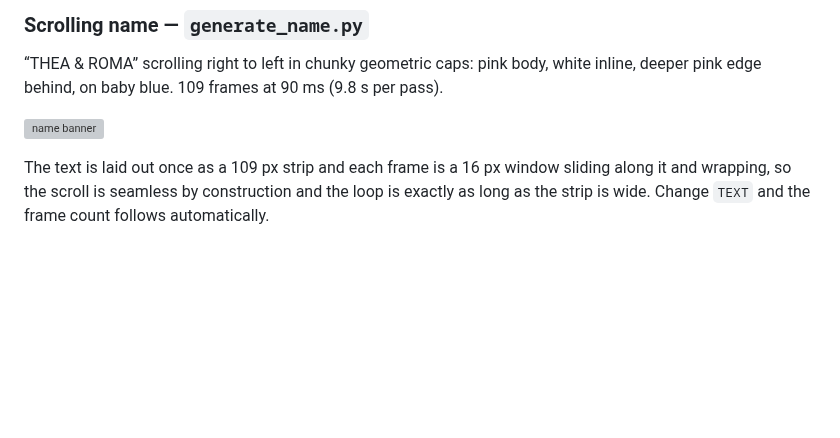
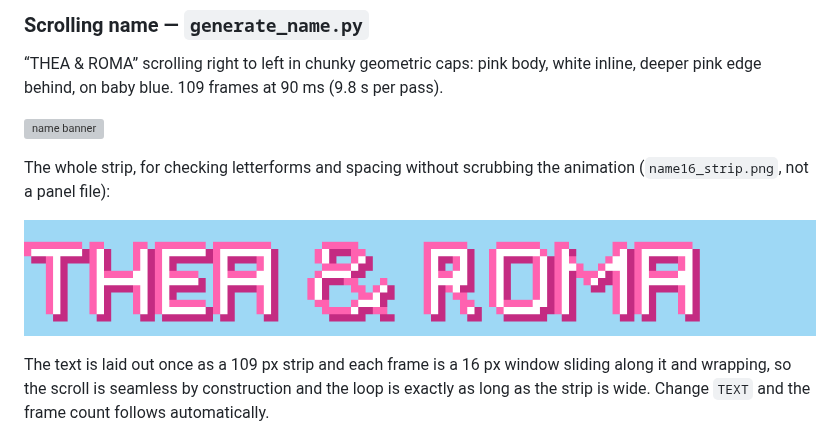
Before and after one commit to mariocannon/Snes, a Markdown page: README.md, the part around the change. GitHub-like rendering; pictures changed too: name16_strip_preview.png (added); blank space fills up the shorter version; grey boxes are pictures that could not be loaded.

```diff
--- a/README.md
+++ b/README.md
@@ -142,6 +142,11 @@ white inline, deeper pink edge behind, on baby blue. 109 frames at 90 ms
 
 ![name banner](name16_anim_preview.gif)
 
+The whole strip, for checking letterforms and spacing without scrubbing the
+animation (`name16_strip.png`, not a panel file):
+
+![name strip](name16_strip_preview.png)
+
 The text is laid out once as a 109 px strip and each frame is a 16 px window
 sliding along it and wrapping, so the scroll is seamless by construction and
 the loop is exactly as long as the strip is wide. Change `TEXT` and the frame
```
Also changed, not shown: name16_strip.png (added), 1 other file.
